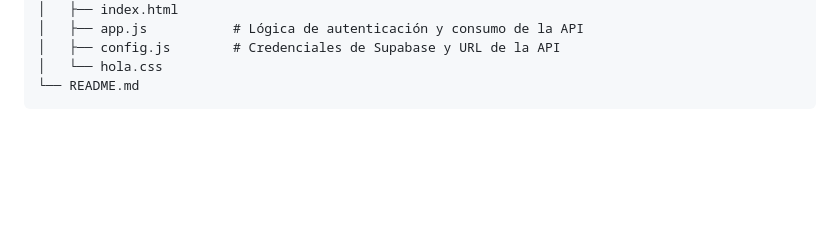
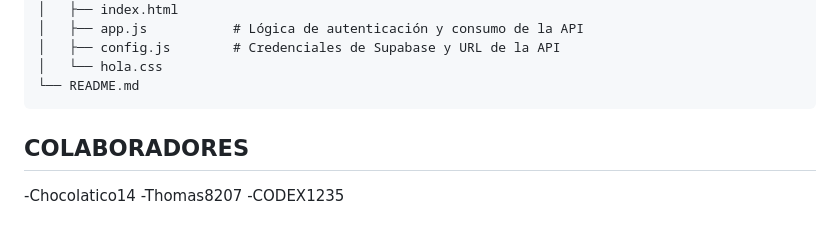
Before and after one commit to Thomas8207/pqr-mercadoviva, a Markdown page: README.md, the part around the change. Rendered like a GitHub page; blank space fills up the shorter version.

Commit message:
Actualice el READ-ME

````diff
--- a/README.md
+++ b/README.md
@@ -178,3 +178,8 @@ La cuenta debe cerrar sesión y volver a iniciar sesión para que el cambio se r
 │   └── hola.css
 └── README.md
 ```
+
+## COLABORADORES
+-Chocolatico14
+-Thomas8207
+-CODEX1235
````
